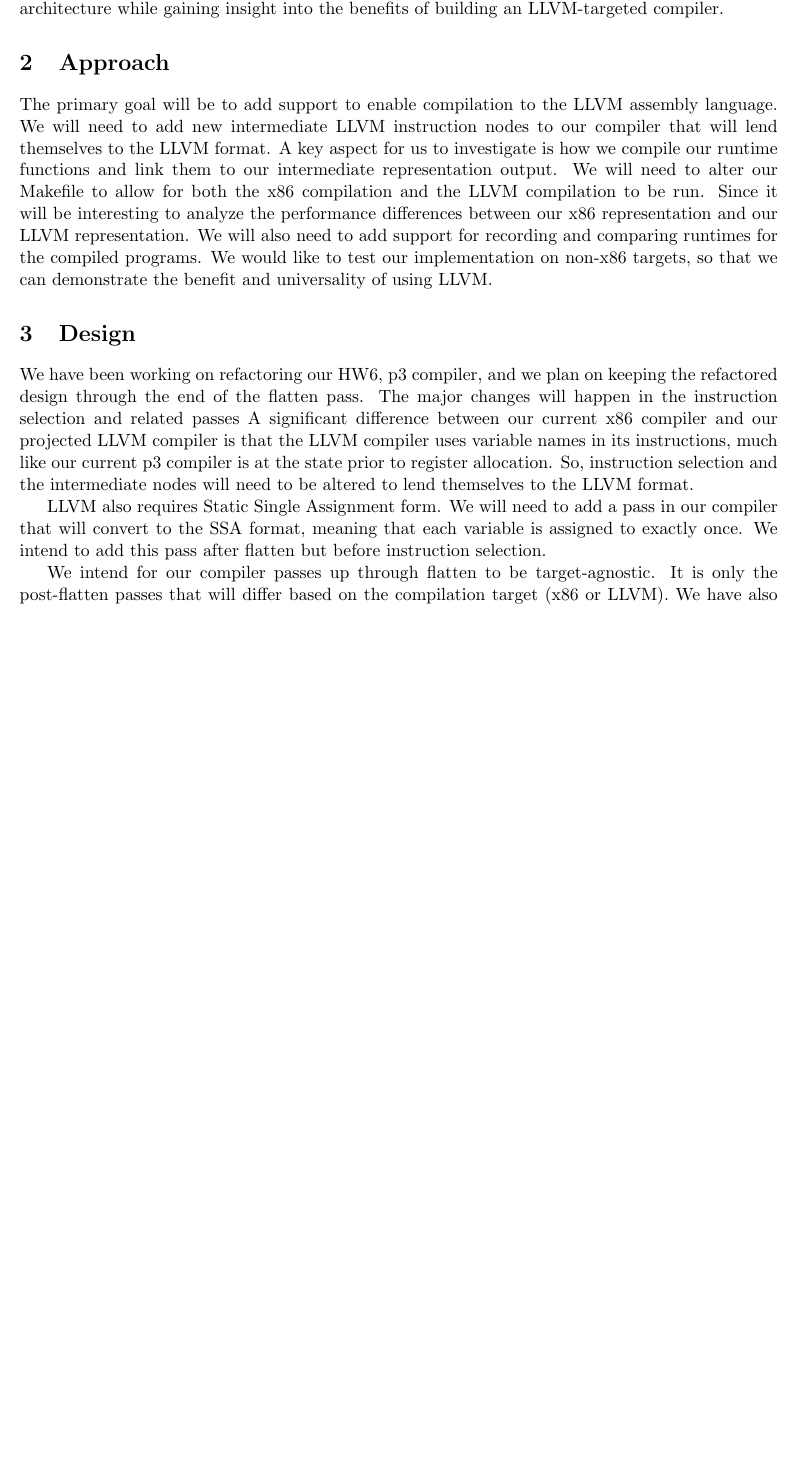
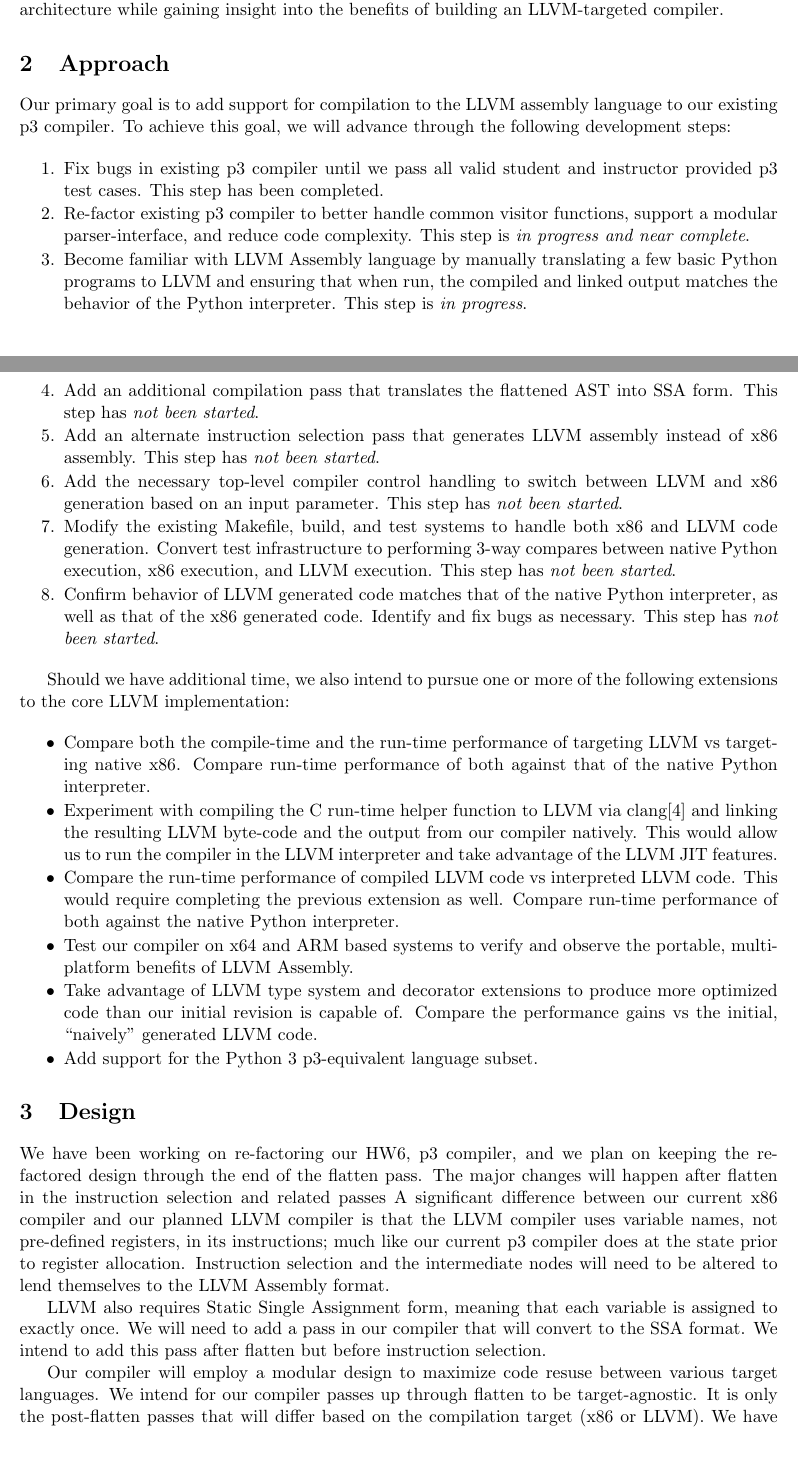
Before and after one commit to asayler/CU-CS5525-PythonCompiler, a LaTeX document (reports/proposal.tex): part of page 2 of 3 before the commit and two parts of pages 1 and 2 of 4 after it, the two joined at a grey line, cut so that both start at the same text, the shorter picture padded with empty space. Compiled offline with pdfLaTeX.

Commit message:
Edited all sections and did global prrofread for flow and repition

```diff
--- a/reports/proposal.tex
+++ b/reports/proposal.tex
@@ -159,56 +159,90 @@ It provides mutli-platform support, multi-runtype support
 (compiled, interpreted, JIT compiled, etc), and access to a
 range of existing optimization tools and techniques. Through this
 project, we hope to become
-familiar with the LLVM intermediate form and LLVM system architecture
+familiar with the LLVM Assembly Language and LLVM system architecture
 while gaining insight into the benefits of building an LLVM-targeted
 compiler.
 
 \section{Approach}
 
-% Mention something about the various steps involved. I.e. add support
-% for SSA form, add LLVM instruction nodes, add LLVM instruction
-% selection, convert Makefile to support LLVM builds, investigate
-% compiling runtime functions to LLVM and linking in LLVM, comparing
-% LLVM performance vs x86 performance, playing with non-x86 LLVM
-% targets, playing with various LLVM runtypes, etc
+Our primary goal is to add support for compilation to the
+LLVM assembly language to our existing p3 compiler. To achieve this
+goal, we will advance through the following development steps:
 
-The primary goal will be to add support to enable compilation to the
-LLVM assembly language.  We will need to add new intermediate LLVM
-instruction nodes to our compiler that will lend themselves to the
-LLVM format. A key aspect for us to investigate is how we compile our
-runtime functions and link them to our intermediate representation
-output.  We will need to alter our Makefile to allow for both the x86
-compilation and the LLVM compilation to be run. Since it will be
-interesting to analyze the performance differences between our x86
-representation and our LLVM representation. We will also need to add
-support for recording and comparing runtimes for the compiled
-programs.  We would like to test our implementation on non-x86
-targets, so that we can demonstrate the benefit and universality of
-using LLVM.
+\begin{packed_enum}
+\item Fix bugs in existing p3 compiler until we pass all valid student
+  and instructor provided p3 test cases. This step has been completed.
+\item Re-factor existing p3 compiler to better handle common visitor
+  functions, support a modular parser-interface, and reduce code
+  complexity. This step is \emph{in progress and near complete}.
+\item Become familiar with LLVM Assembly language by manually translating
+  a few basic Python programs to LLVM and ensuring that when run, the compiled
+  and linked output matches the behavior of the Python interpreter. This
+  step is \emph{in progress}.
+\item Add an additional compilation pass that translates the flattened
+  AST into SSA form. This step has \emph{not been started}.
+\item Add an alternate instruction selection pass that generates LLVM
+  assembly instead of x86 assembly. This step has \emph{not been started}.
+\item Add the necessary top-level compiler control handling to switch
+  between LLVM and x86 generation based on an input parameter. This
+  step has \emph{not been started}.
+\item Modify the existing Makefile, build, and test systems to handle both x86
+  and LLVM code generation. Convert test infrastructure to performing
+  3-way compares between native Python execution, x86 execution, and
+  LLVM execution. This step has \emph{not been started}.
+\item Confirm behavior of LLVM generated code matches that of the
+  native Python interpreter, as well as that of the x86 generated
+  code. Identify and fix bugs as necessary. This step has \emph{not been started}.
+\end{packed_enum}
+
+Should we have additional time, we also intend to pursue one or more
+of the following extensions to the core LLVM implementation:
+
+\begin{packed_item}
+\item Compare both the compile-time and the run-time performance of
+  targeting LLVM vs targeting native x86. Compare run-time performance
+  of both against that of the native Python interpreter.
+\item Experiment with compiling the C run-time helper function to LLVM
+  via clang\cite{clang.llvm.org}
+  and linking the resulting LLVM byte-code and the output
+  from our compiler natively. This would allow us to run the compiler
+  in the LLVM interpreter and take advantage of the LLVM JIT features.
+\item Compare the run-time performance of compiled LLVM code vs
+  interpreted LLVM code. This would require completing the previous
+  extension as well. Compare run-time performance
+  of both against the native Python interpreter.
+\item Test our compiler on x64 and ARM based systems to verify and
+  observe the portable, multi-platform benefits of LLVM Assembly.
+\item Take advantage of LLVM type system and decorator extensions to
+  produce more optimized code than our initial revision is capable of.
+  Compare the performance gains vs the initial, ``naively'' generated
+  LLVM code.
+\item Add support for the Python 3 p3-equivalent language subset.
+\end{packed_item}
 
 \section{Design}
 
-% Mention keeping most of the re-factored HW6, p3 design, but changing
-% instruction selection, ability to forgo register allocation, need to
-% add SSA form conversion pass, etc
+We have been working on re-factoring our HW6, p3 compiler,
+and we plan on keeping
+the re-factored design through the end of the flatten pass. The major
+changes will happen after flatten in the instruction selection and related passes
+A significant difference between our current x86
+compiler and our planned LLVM compiler is that the LLVM compiler
+uses variable names, not pre-defined registers, in its instructions;
+much like our current p3
+compiler does at the state prior to register allocation. Instruction
+selection and the intermediate nodes will need to be altered to lend
+themselves to the LLVM Assembly format.
 
-We have been working on refactoring our HW6, p3 compiler,
-and we plan on keeping
-the refactored design through the end of the flatten pass. The major
-changes will happen in the instruction selection and related passes
-A significant difference between our current x86
-compiler and our projected LLVM compiler is that the LLVM compiler
-uses variable names in its instructions, much like our current p3
-compiler is at the state prior to register allocation. So, instruction
-selection and the intermediate nodes will need to be altered to lend
-themselves to the LLVM format.
-
-LLVM also requires Static Single Assignment form.
+LLVM also requires Static Single Assignment form,
+meaning that each variable is assigned to exactly once.
 We will need to add a pass in our compiler that will convert to the
-SSA format, meaning that each variable is assigned to exactly once. We
+SSA format. We
 intend to add this pass after flatten but before instruction
 selection.
 
+Our compiler will employ a modular design to maximize code resuse between
+various target languages.
 We intend for our compiler passes up through flatten to be
 target-agnostic. It is only the post-flatten passes that will differ
 based on the compilation target (x86 or LLVM). We have also created a
```
Also changed, not shown: reports/refs.bib (+12 -5 lines), reports/proposal.tex (108 more changed lines).
